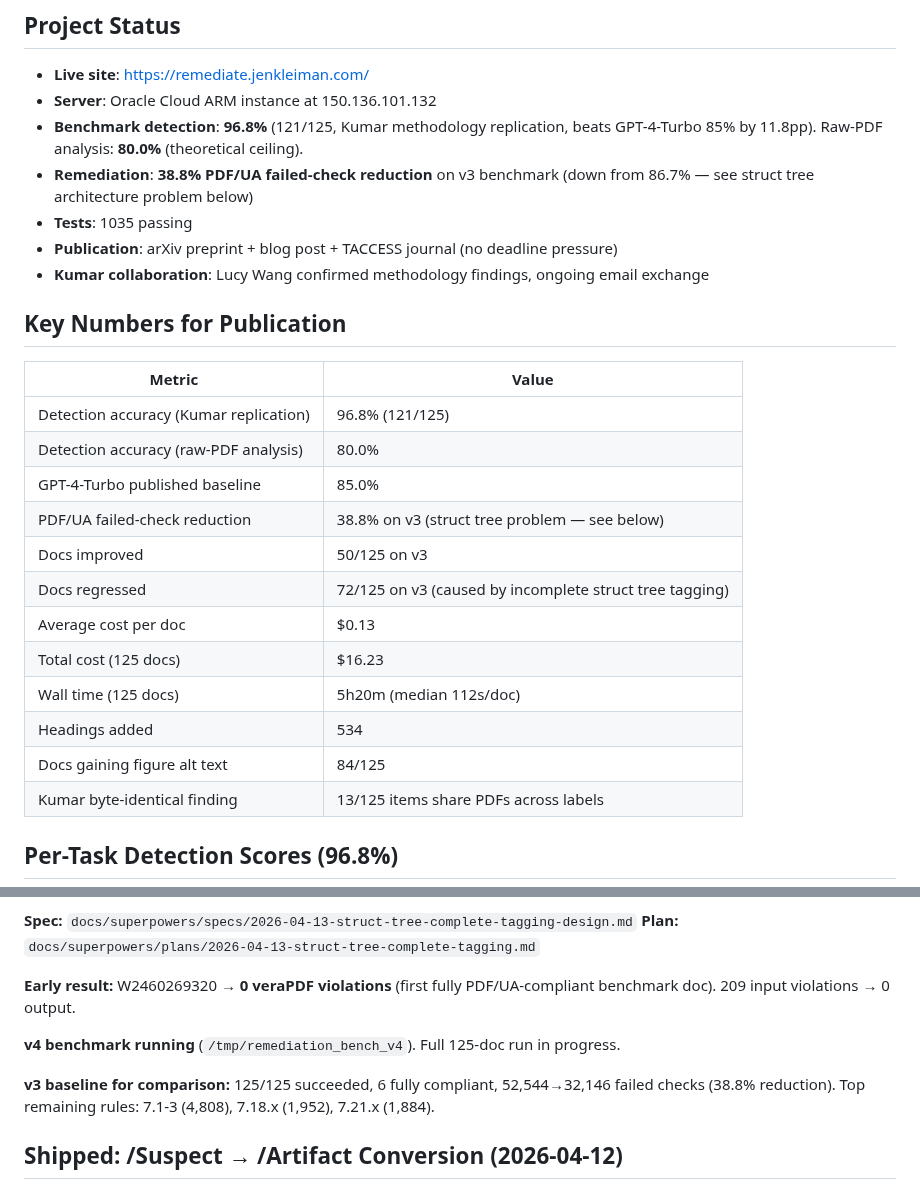
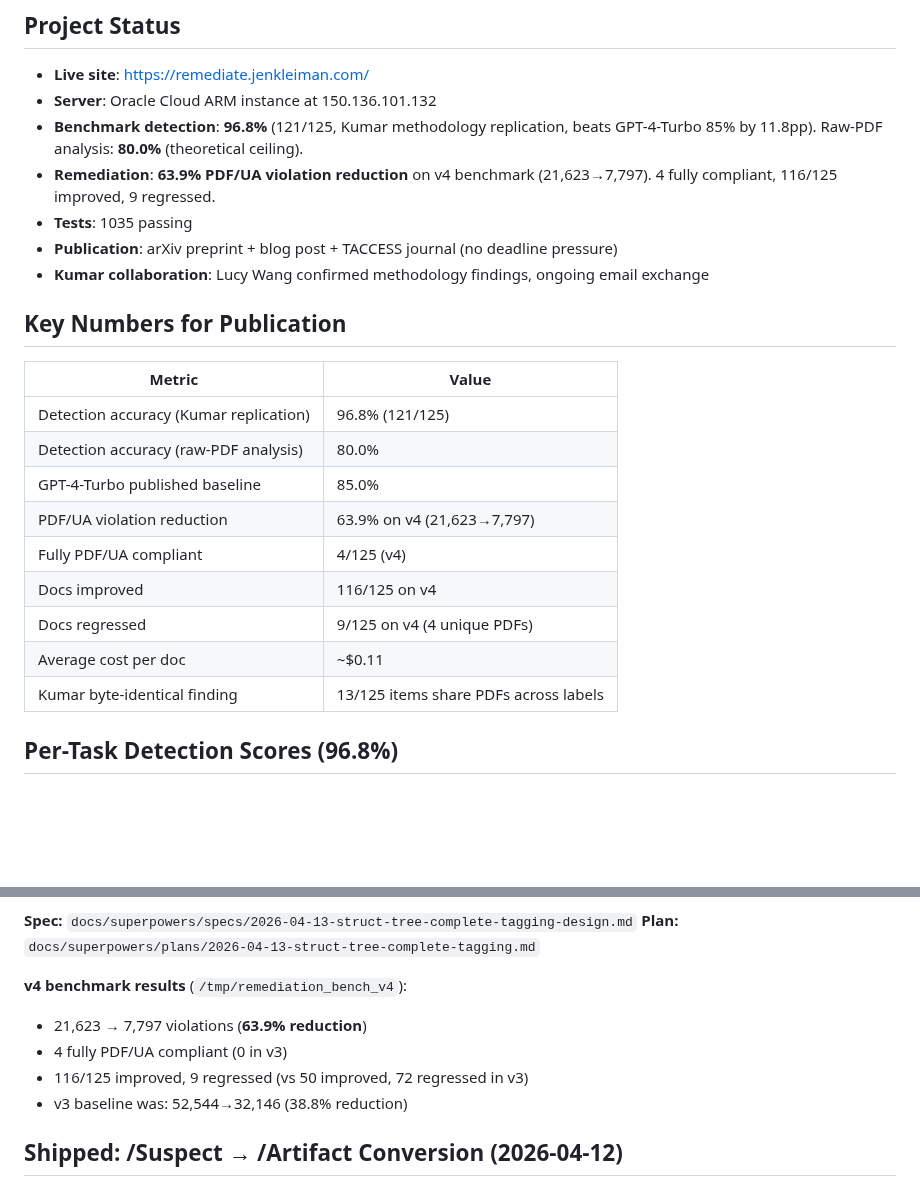
Before and after one commit to jenniferbk/WCAGproject, a Markdown page: NOW.md, 2 parts joined by grey strips. Drawn GitHub-style; blank space fills up the shorter version.

```diff
--- a/NOW.md
+++ b/NOW.md
@@ -4,7 +4,7 @@
 - **Live site**: https://remediate.jenkleiman.com/
 - **Server**: Oracle Cloud ARM instance at 150.136.101.132
 - **Benchmark detection**: **96.8%** (121/125, Kumar methodology replication, beats GPT-4-Turbo 85% by 11.8pp). Raw-PDF analysis: **80.0%** (theoretical ceiling).
-- **Remediation**: **38.8% PDF/UA failed-check reduction** on v3 benchmark (down from 86.7% — see struct tree architecture problem below)
+- **Remediation**: **63.9% PDF/UA violation reduction** on v4 benchmark (21,623→7,797). 4 fully compliant, 116/125 improved, 9 regressed.
 - **Tests**: 1035 passing
 - **Publication**: arXiv preprint + blog post + TACCESS journal (no deadline pressure)
 - **Kumar collaboration**: Lucy Wang confirmed methodology findings, ongoing email exchange
@@ -15,14 +15,11 @@
 | Detection accuracy (Kumar replication) | 96.8% (121/125) |
 | Detection accuracy (raw-PDF analysis) | 80.0% |
 | GPT-4-Turbo published baseline | 85.0% |
-| PDF/UA failed-check reduction | 38.8% on v3 (struct tree problem — see below) |
-| Docs improved | 50/125 on v3 |
-| Docs regressed | 72/125 on v3 (caused by incomplete struct tree tagging) |
-| Average cost per doc | $0.13 |
-| Total cost (125 docs) | $16.23 |
-| Wall time (125 docs) | 5h20m (median 112s/doc) |
-| Headings added | 534 |
-| Docs gaining figure alt text | 84/125 |
+| PDF/UA violation reduction | 63.9% on v4 (21,623→7,797) |
+| Fully PDF/UA compliant | 4/125 (v4) |
+| Docs improved | 116/125 on v4 |
+| Docs regressed | 9/125 on v4 (4 unique PDFs) |
+| Average cost per doc | ~$0.11 |
 | Kumar byte-identical finding | 13/125 items share PDFs across labels |
 
 ## Per-Task Detection Scores (96.8%)
@@ -78,11 +94,11 @@
 **Spec:** `docs/superpowers/specs/2026-04-13-struct-tree-complete-tagging-design.md`
 **Plan:** `docs/superpowers/plans/2026-04-13-struct-tree-complete-tagging.md`
 
-**Early result:** W2460269320 → **0 veraPDF violations** (first fully PDF/UA-compliant benchmark doc). 209 input violations → 0 output.
-
-**v4 benchmark running** (`/tmp/remediation_bench_v4`). Full 125-doc run in progress.
-
-**v3 baseline for comparison:** 125/125 succeeded, 6 fully compliant, 52,544→32,146 failed checks (38.8% reduction). Top remaining rules: 7.1-3 (4,808), 7.18.x (1,952), 7.21.x (1,884).
+**v4 benchmark results** (`/tmp/remediation_bench_v4`):
+- 21,623 → 7,797 violations (**63.9% reduction**)
+- 4 fully PDF/UA compliant (0 in v3)
+- 116/125 improved, 9 regressed (vs 50 improved, 72 regressed in v3)
+- v3 baseline was: 52,544→32,146 (38.8% reduction)
 
 ## Shipped: /Suspect → /Artifact Conversion (2026-04-12)
 
```
Also changed, not shown: other parts of NOW.md (+38 -19 lines).
